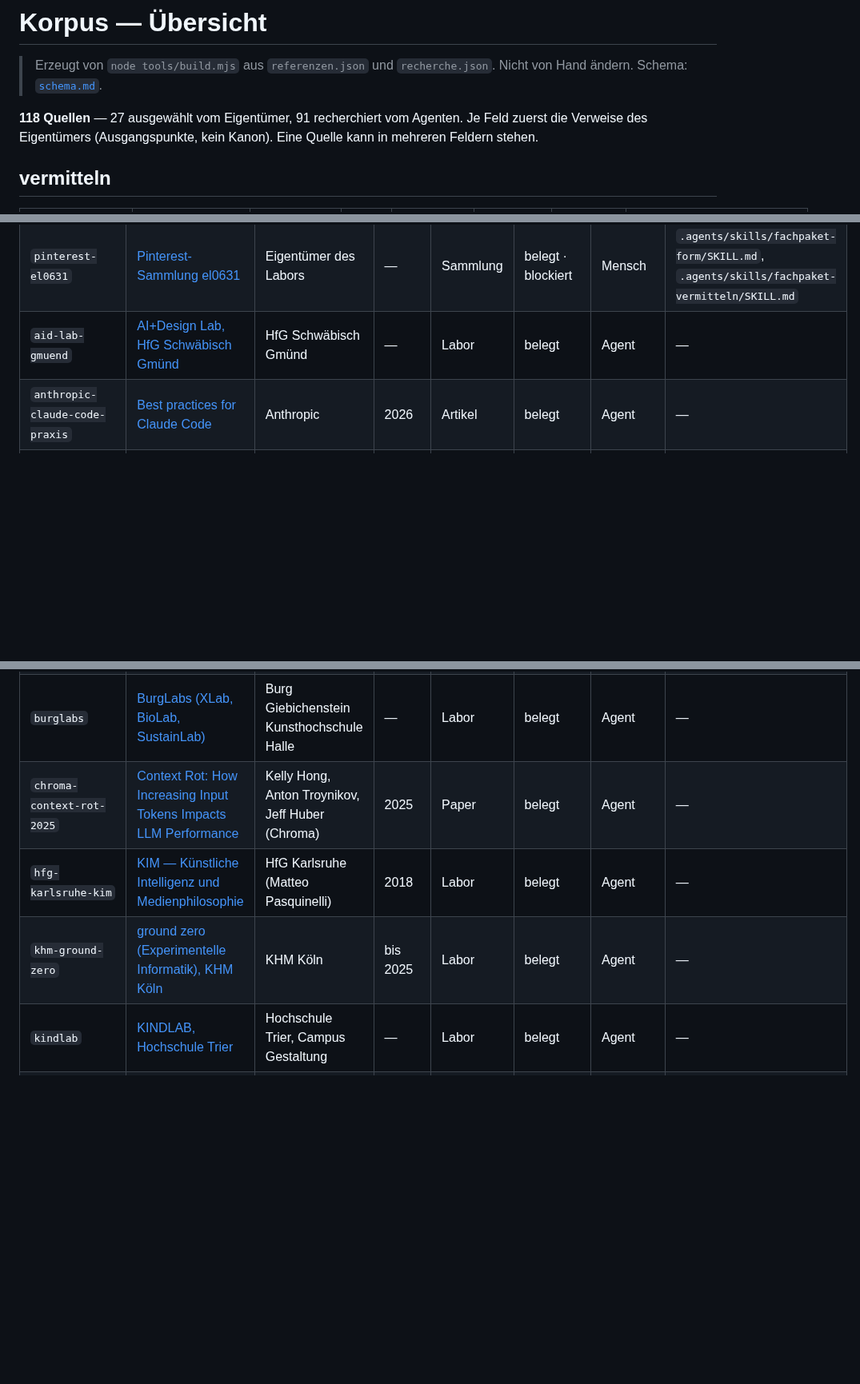
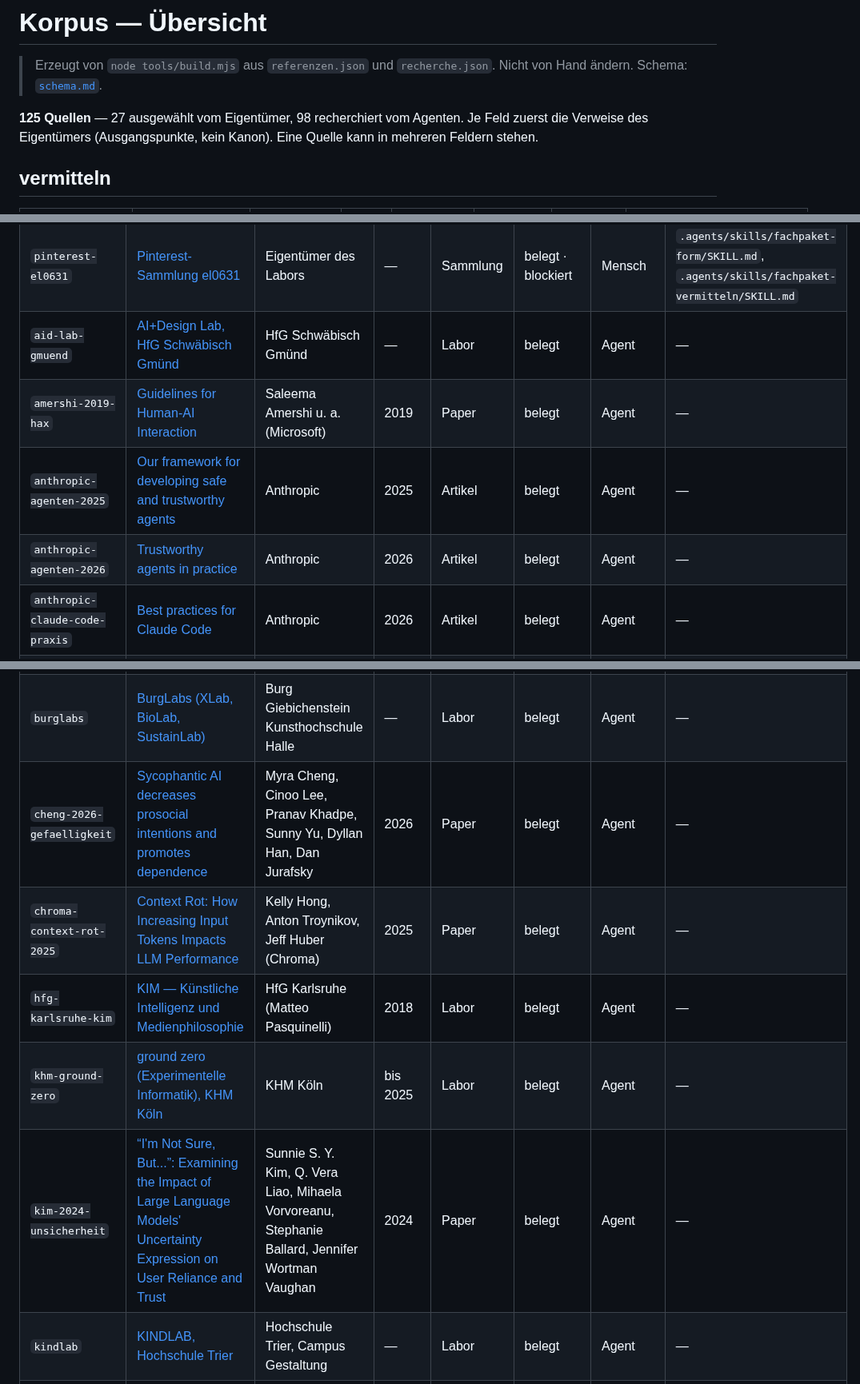
Before and after one commit to esany/design-lab, a Markdown page: corpus/uebersicht.md, 3 parts joined by grey strips. Shown at 80% size. Rendered like a GitHub page; blank space fills up the shorter version.

```diff
--- a/corpus/uebersicht.md
+++ b/corpus/uebersicht.md
@@ -3,7 +3,7 @@
 > Erzeugt von `node tools/build.mjs` aus `referenzen.json` und `recherche.json`. Nicht von Hand ändern.
 > Schema: [`schema.md`](schema.md).
 
-**118 Quellen** — 27 ausgewählt vom Eigentümer, 91 recherchiert vom Agenten.
+**125 Quellen** — 27 ausgewählt vom Eigentümer, 98 recherchiert vom Agenten.
 Je Feld zuerst die Verweise des Eigentümers (Ausgangspunkte, kein Kanon). Eine Quelle kann in mehreren Feldern stehen.
 
 ## vermitteln
@@ -230,15 +230,20 @@ Je Feld zuerst die Verweise des Eigentümers (Ausgangspunkte, kein Kanon). Eine
 | `manovich-2024` | [Artificial Aesthetics: Generative AI, Art and Visual Media](https://manovich.net/) | Lev Manovich (mit Emanuele Arielli — nicht geprüft) | 2024 | Buch | belegt | Mensch | — |
 | `pinterest-el0631` | [Pinterest-Sammlung el0631](https://de.pinterest.com/el0631/) | Eigentümer des Labors | — | Sammlung | belegt · blockiert | Mensch | `.agents/skills/fachpaket-form/SKILL.md`, `.agents/skills/fachpaket-vermitteln/SKILL.md` |
 | `aid-lab-gmuend` | [AI+Design Lab, HfG Schwäbisch Gmünd](https://aid-lab.hfg-gmuend.de/about) | HfG Schwäbisch Gmünd | — | Labor | belegt | Agent | — |
+| `amershi-2019-hax` | [Guidelines for Human-AI Interaction](https://www.microsoft.com/research/blog/guidelines-for-human-ai-interaction-design/) | Saleema Amershi u. a. (Microsoft) | 2019 | Paper | belegt | Agent | — |
+| `anthropic-agenten-2025` | [Our framework for developing safe and trustworthy agents](https://www.anthropic.com/research/our-framework-for-developing-safe-and-trustworthy-agents) | Anthropic | 2025 | Artikel | belegt | Agent | — |
+| `anthropic-agenten-2026` | [Trustworthy agents in practice](https://www.anthropic.com/research/trustworthy-agents) | Anthropic | 2026 | Artikel | belegt | Agent | — |
 | `anthropic-claude-code-praxis` | [Best practices for Claude Code](https://code.claude.com/docs/en/best-practices) | Anthropic | 2026 | Artikel | belegt | Agent | — |
 | `anthropic-kontext-2025` | [Effective context engineering for AI agents](https://www.anthropic.com/engineering/effective-context-engineering-for-ai-agents) | Anthropic | 2025 | Artikel | belegt | Agent | — |
 | `anthropic-prompting-praxis` | [Prompting best practices (Claude)](https://platform.claude.com/docs/en/build-with-claude/prompt-engineering/claude-prompting-best-practices) | Anthropic | 2026 | Artikel | abgeleitet · blockiert | Agent | — |
 | `araujo-2025-personas` | [Principled Personas: Defining and Measuring the Intended Effects of Persona Prompting on Task Performance](https://arxiv.org/abs/2508.19764) | Pedro Henrique Luz de Araujo, Benjamin Roth u. a. | 2025 | Paper | belegt | Agent | — |
 | `basil-2025-rollen` | [Prompting Science Report 4: Playing Pretend: Expert Personas Don't Improve Factual Accuracy](https://arxiv.org/abs/2512.05858) | Savir Basil, Ina Shapiro, Dan Shapiro, Ethan Mollick, Lilach Mollick, Lennart Meincke | 2025 | Paper | abgeleitet | Agent | — |
 | `burglabs` | [BurgLabs (XLab, BioLab, SustainLab)](https://www.burg-halle.de/en/university/facilities/burglabs) | Burg Giebichenstein Kunsthochschule Halle | — | Labor | belegt | Agent | — |
+| `cheng-2026-gefaelligkeit` | [Sycophantic AI decreases prosocial intentions and promotes dependence](https://doi.org/10.1126/science.aec8352) | Myra Cheng, Cinoo Lee, Pranav Khadpe, Sunny Yu, Dyllan Han, Dan Jurafsky | 2026 | Paper | belegt | Agent | — |
 | `chroma-context-rot-2025` | [Context Rot: How Increasing Input Tokens Impacts LLM Performance](https://www.trychroma.com/research/context-rot) | Kelly Hong, Anton Troynikov, Jeff Huber (Chroma) | 2025 | Paper | belegt | Agent | — |
 | `hfg-karlsruhe-kim` | [KIM — Künstliche Intelligenz und Medienphilosophie](https://hfg-karlsruhe.de/en/archiv/kuenstliche-intelligenz-und-medienphilosophie/) | HfG Karlsruhe (Matteo Pasquinelli) | 2018 | Labor | belegt | Agent | — |
 | `khm-ground-zero` | [ground zero (Experimentelle Informatik), KHM Köln](https://ground-zero.khm.de/?p=8907) | KHM Köln | bis 2025 | Labor | belegt | Agent | — |
+| `kim-2024-unsicherheit` | [“I'm Not Sure, But...”: Examining the Impact of Large Language Models' Uncertainty Expression on User Reliance and Trust](https://arxiv.org/abs/2405.00623) | Sunnie S. Y. Kim, Q. Vera Liao, Mihaela Vorvoreanu, Stephanie Ballard, Jennifer Wortman Vaughan | 2024 | Paper | belegt | Agent | — |
 | `kindlab` | [KINDLAB, Hochschule Trier](https://kind-lab.de/) | Hochschule Trier, Campus Gestaltung | — | Labor | belegt | Agent | — |
 | `kitegg` | [KITeGG — KI greifbar machen und begreifen](https://benedikt-gross.de/projects/kitegg-making-ai-tangible-and-comprehensible) | Hochschule Mainz (Koordination), HfG Offenbach, HfG Schwäbisch Gmünd, KISD, Hochschule Trier | 2021–2025 | Projekt | belegt | Agent | — |
 | `meincke-2025-cot` | [Prompting Science Report 2: The Decreasing Value of Chain of Thought in Prompting](https://arxiv.org/abs/2506.07142) | Lennart Meincke, Ethan Mollick, Lilach Mollick, Dan Shapiro | 2025 | Paper | belegt | Agent | — |
```
Also changed, not shown: other parts of corpus/uebersicht.md (+2 -0 lines).
